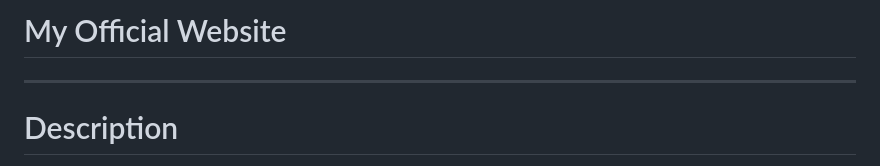
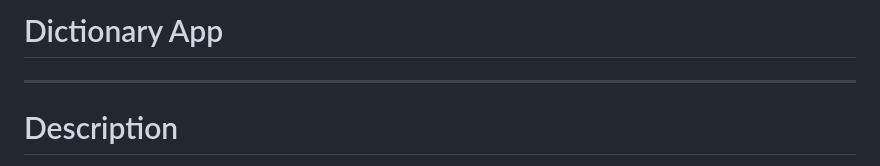
Before and after one commit to ahmedmohmd/dectionary-app, a Markdown page: README.md, the part around the change. GitHub-like rendering.

```diff
--- a/README.md
+++ b/README.md
@@ -1,4 +1,4 @@
-# My Official Website
+# Dictionary App
 
 ---
 
```
